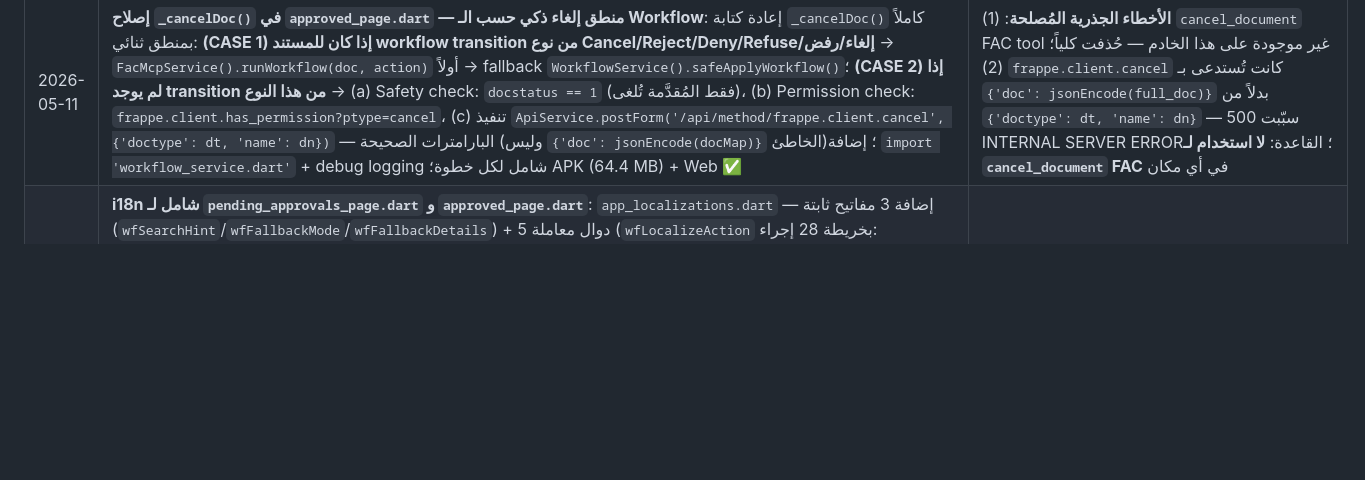
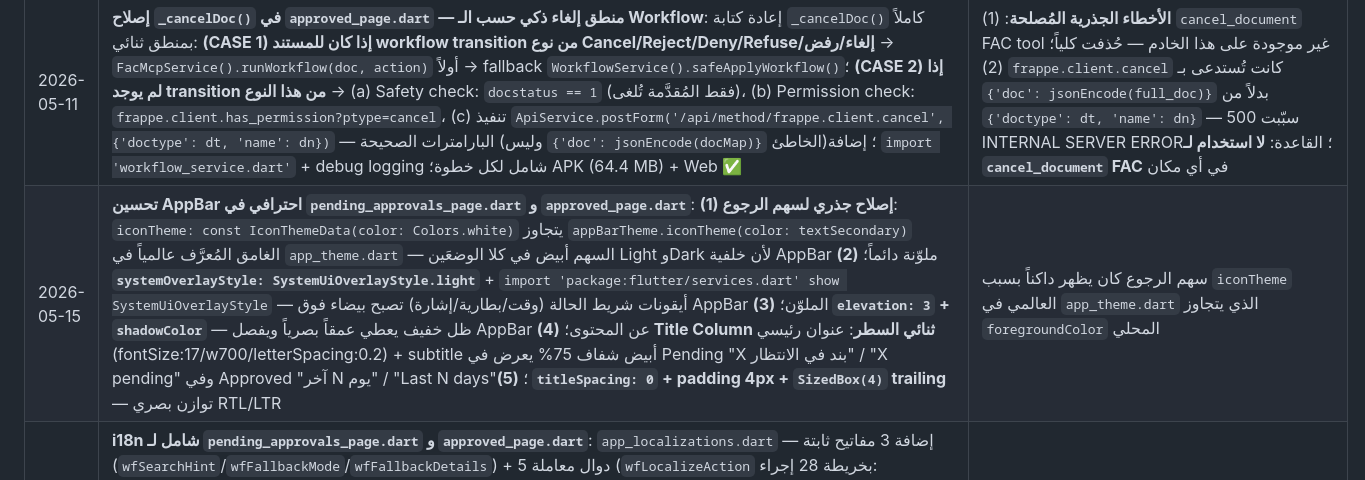
Before and after one commit to karamakcsc/kashef, a Markdown page: CLAUDE.md, the part around the change. GitHub-like rendering; blank space fills up the shorter version.

Commit message:
docs(CLAUDE.md): update changelog with AppBar improvements (2026-05-15)
Co-Authored-By: Claude Sonnet 4.6 <noreply@anthropic.com>

```diff
--- a/CLAUDE.md
+++ b/CLAUDE.md
@@ -863,6 +863,7 @@ Container(color: Color(0xFFXXXXXX))
 | 2026-05-11 | **تحسين workflow في `ai_assistant_page.dart` — production-ready**: **(1) `_lastOpenedDoctype`** — إعادة إضافة الحقل واستخدامه: يُضبط في `_openDocument()` ويُستخدم في `_onWorkflowEvent()` للمطابقة الدقيقة (doctype + docname معاً بدل docname فقط) — يمنع false positives من مستندات بنفس الاسم في doctypes مختلفة؛ **(2) `_openDocument()` → async**: تحويلها لـ `Future<void>` + `await Navigator.pushNamed` → عند عودة المستخدم من الـ viewer بدون إجراء، تُمسح التتبع تلقائياً (`_lastOpenedDocname = null`)؛ **(3) `_onWorkflowEvent()` — docstatus-aware messages**: بدلاً من رسالة واحدة، ثلاث رسائل حسب النتيجة: `docstatus=2` → "🚫 تم الإلغاء"، `docstatus=1` → "✅ تم التقديم/الاعتماد"، `docstatus=0` → رسالة التأكيد المعتادة (`wfChatConfirmation`)؛ تحقق من doctype مطابقة؛ debug logging `[AI-WF]`؛ **(4) System prompt RULE 5** — إعادة كتابة شاملة: 4 خطوات إلزامية (DISCOVER→VALIDATE→EXECUTE→CONFIRM)، قواعد cancellation، DUPLICATE ACTION PREVENTION، ERROR HANDLING، تحذيرات صريحة لكل حالة (docstatus=2 موجود مسبقاً، docstatus=0 لا يُلغى مباشرة، اسم أداة حساس لحالة الأحرف، NEVER frappe.client.cancel)؛ APK (64.4 MB) + Web ✅ | الهدف: workflow في المساعد الذكي production-ready مع منع التكرار، التحقق من الحالة الفعلية، ورسائل احترافية لكل نتيجة |
 | 2026-05-11 | **إصلاح `_executeAction()` في `pending_approvals_page.dart` — cancel/reject ذكي + broadcast docstatus=2**: **(1) `_isCancelAction(String action)`** — helper جديد يكتشف أسماء الإجراءات من نوع cancel/reject/deny/refuse/إلغاء/رفض/reverse؛ **(2) CASE 1 (run_workflow نجح)**: إضافة `[Pending Cancel] Using run_workflow: true` log؛ **(3) Fallback (!done) — cancel-aware logic**: إذا `isCancelLike`: (a) جلب الـ doc الكامل + docstatus، (b) `WorkflowService().getTransitions()` لاكتشاف cancel transitions، (c) إذا وُجد cancel transition → `safeApplyWorkflow`، (d) إذا لم يوجد + `docstatus==1` → direct ERPNext cancel (`has_permission?ptype=cancel` ثم `postForm(frappe.client.cancel, {doctype, name})` بالبارامترات الصحيحة)، (e) إذا لم يوجد + `docstatus==0` → `safeApplyWorkflow` fallback؛ إذا `!isCancelLike`: `safeApplyWorkflow` مباشرة؛ **(4) docstatus=2 branch**: إضافة `RealtimeWorkflowService().broadcastLocal({..., docstatus: 2})` — كان مفقوداً فكانت Approved page لا تُحدَّث عند cancel من Pending؛ **(5) debug logging شامل**: `[Pending Cancel]` prefix في كل خطوة بما فيها Docstatus Before/After، Workflow State After، Available transitions، Has Cancel Permission، API Response؛ APK (64.4 MB) + Web ✅ | المشاكل المُصلحة: (1) لا `broadcastLocal` لـ docstatus=2 → Approved لا تتحدث عند cancel من Pending؛ (2) CASE 2 (direct cancel) لم يكن موجوداً للمستندات المُقدَّمة التي تظهر في Pending بدون workflow cancel transition |
 | 2026-05-11 | **إصلاح `_cancelDoc()` في `approved_page.dart` — منطق إلغاء ذكي حسب الـ Workflow**: إعادة كتابة `_cancelDoc()` كاملاً بمنطق ثنائي: **(CASE 1) إذا كان للمستند workflow transition من نوع Cancel/Reject/Deny/Refuse/إلغاء/رفض** → `FacMcpService().runWorkflow(doc, action)` أولاً → fallback `WorkflowService().safeApplyWorkflow()`؛ **(CASE 2) إذا لم يوجد transition من هذا النوع** → (a) Safety check: `docstatus == 1` (فقط المُقدَّمة تُلغى)، (b) Permission check: `frappe.client.has_permission?ptype=cancel`، (c) تنفيذ `ApiService.postForm('/api/method/frappe.client.cancel', {'doctype': dt, 'name': dn})` — البارامترات الصحيحة (وليس `{'doc': jsonEncode(docMap)}` الخاطئ)؛ إضافة `import 'workflow_service.dart'` + debug logging شامل لكل خطوة؛ APK (64.4 MB) + Web ✅ | **الأخطاء الجذرية المُصلحة**: (1) `cancel_document` FAC tool غير موجودة على هذا الخادم — حُذفت كلياً؛ (2) `frappe.client.cancel` كانت تُستدعى بـ `{'doc': jsonEncode(full_doc)}` بدلاً من `{'doctype': dt, 'name': dn}` — سبّبت 500 INTERNAL SERVER ERROR؛ القاعدة: **لا استخدام لـ `cancel_document` FAC** في أي مكان |
+| 2026-05-15 | **تحسين AppBar احترافي في `pending_approvals_page.dart` و `approved_page.dart`**: **(1) إصلاح جذري لسهم الرجوع**: `iconTheme: const IconThemeData(color: Colors.white)` يتجاوز `appBarTheme.iconTheme(color: textSecondary)` الغامق المُعرَّف عالمياً في `app_theme.dart` — السهم أبيض في كلا الوضعَين Light وDark لأن خلفية AppBar ملوّنة دائماً؛ **(2) `systemOverlayStyle: SystemUiOverlayStyle.light`** + `import 'package:flutter/services.dart' show SystemUiOverlayStyle` — أيقونات شريط الحالة (وقت/بطارية/إشارة) تصبح بيضاء فوق AppBar الملوّن؛ **(3) `elevation: 3` + `shadowColor`** — ظل خفيف يعطي عمقاً بصرياً ويفصل AppBar عن المحتوى؛ **(4) Title Column ثنائي السطر**: عنوان رئيسي (fontSize:17/w700/letterSpacing:0.2) + subtitle أبيض شفاف 75% يعرض في Pending "X بند في الانتظار" / "X pending" وفي Approved "آخر N يوم" / "Last N days"؛ **(5) `titleSpacing: 0` + padding 4px + `SizedBox(4)` trailing** — توازن بصري RTL/LTR | سهم الرجوع كان يظهر داكناً بسبب `iconTheme` العالمي في `app_theme.dart` الذي يتجاوز `foregroundColor` المحلي |
 | 2026-05-15 | **i18n شامل لـ `pending_approvals_page.dart` و `approved_page.dart`**: `app_localizations.dart` — إضافة 3 مفاتيح ثابتة (`wfSearchHint`/`wfFallbackMode`/`wfFallbackDetails`) + 5 دوال معاملة (`wfLocalizeAction` بخريطة 28 إجراء: Approve→موافقة، Reject→رفض، Submit→تقديم، Cancel→إلغاء...؛ `wfLastNDays(n)`؛ `wfExecutingMsg`؛ `wfActionDoneMsg`؛ `wfActionCancelledMsg`)؛ `pending_approvals_page.dart` — 9 تغييرات: عنوان dialog، زر تأكيد، 3 SnackBars، hint البحث، لافتة Fallback، زر Details، `_ActBtn.build()` يستدعي `wfLocalizeAction(label)`، `_RefreshBtn` يستخدم `l.wfRefreshApprovals`؛ `approved_page.dart` — 2 تغييرات: hint البحث + نص "آخر N يوم/Last N days"؛ لوحة FAC Diagnostics (developer tool) تبقى بالإنجليزي | كل عناصر الصفحتَين تعرض بالعربية عند اختيار AR وبالإنجليزية عند اختيار EN — صفر نصوص مُضمَّنة في الـ widgets |
 | 2026-05-15 | `ai_assistant_page.dart` — **إخفاء بطاقات الموديولات الستة من شاشة الترحيب**: حذف `_ModuleInfo` class + `_ModuleCard` class + `_EmptyState._modules` list (Purchasing/Accounting/Human Resources/Inventory/Manufacturing/Sales)؛ إزالة قسم "ابدأ بموديول" + GridView + Divider من `_EmptyState.build()` — شاشة الترحيب تعرض رسالة الترحيب فقط؛ `_InlineModuleGrid.build()` → `SizedBox.shrink()` بدون أي عناصر أسفل رسالة الترحيب؛ صفر تغيير في system prompt أو منطق module detection أو أي جزء آخر من الصفحة | طلب المستخدم: إخفاء الموديولات من الـ UI فقط مع الحفاظ على كامل المنطق |
 | 2026-05-12 | `ai_assistant_page.dart` — **إصلاح OCR بدون تعديل السيرفر — Native Vision للصور**: تشخيص جذري لخطأ PaddleOCR: `extract_file_content` FAC tool تُشغّل الـ subprocess بـ `sys.executable` (Frappe Python 3.14) الذي يملك `paddleocr 3.5.0` بلا `paddlepaddle`؛ بينما البيئة الصحيحة `/opt/ocr-service/venv` (Python 3.10 + paddlepaddle 3.0.0) لا تُستدعى أبداً؛ **الحل داخل التطبيق (بدون أي تعديل على السيرفر):** تحديث 3 أقسام في system prompt: (1) RULE 0.5 — استبدال "use extract-file-content-usage for images" بـ "PRIMARY: use native vision on base64 directly"; (2) FAC ROUTING ENGINE ④ — الصور → native vision، PDF/Excel/DOCX → extract-file-content-usage كما هو؛ (3) `_facRoutingHint()` — تغيير hint الصور من "extract-file-content-usage for deep OCR" إلى "use YOUR NATIVE VISION (no FAC OCR needed)"؛ المبرر: Claude يستقبل الصورة كـ base64 في نفس الرسالة — لديه رؤية بصرية كاملة بدون أي أداة خارجية، أسرع وأدق للفواتير العربية؛ APK (64.6 MB) + Web ✅ | خطأ "Engine paddle_static unavailable" عند OCR أي صورة — الحل: Claude يقرأ الصورة بنفسه مباشرة |
```
